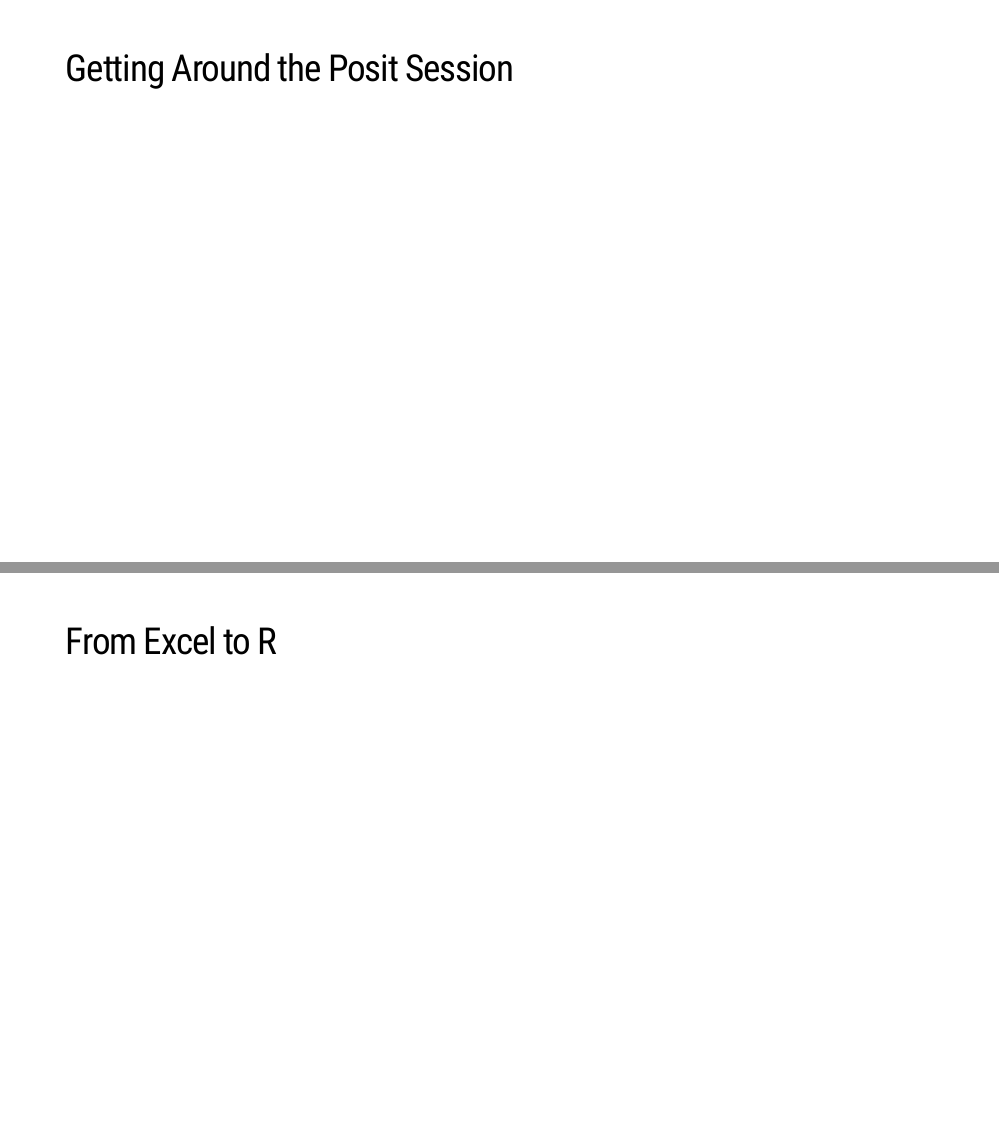
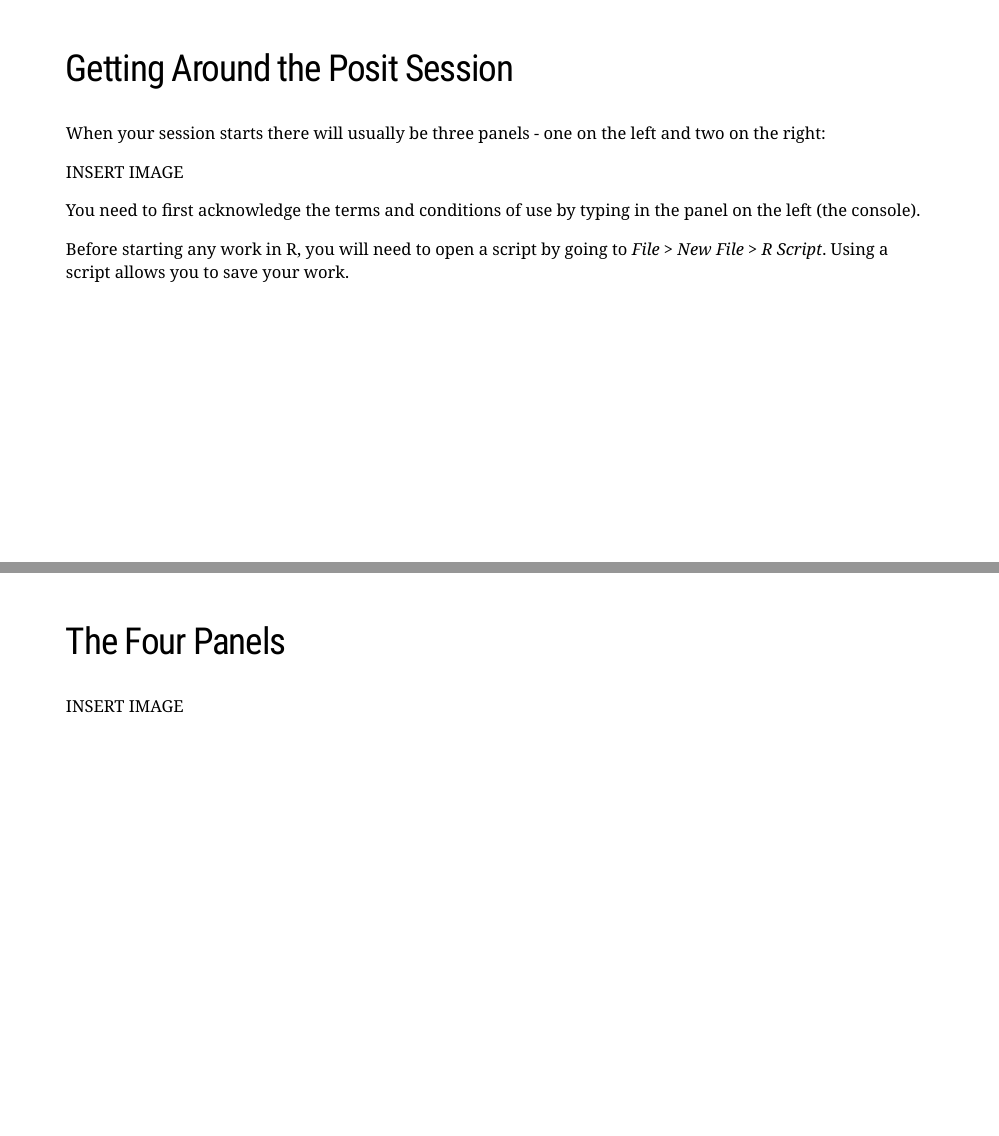
Before and after one commit to kate-pyper/LIST_Intro_to_R, an R Markdown document (Session 1/Slides/Session1_slides.Rmd): pages 9 and 10 of 25 before the commit and pages 9 and 10 of 26 after it, joined at a grey line. The pictures show the slides in the output file Session 1/Slides/Session1_slides.html that the author committed with the source; the slides are laid out offline by our stand-in for remark.js, each with all of its steps uncovered, in fonts that may differ from those the slides ask for, and without slide numbers, shadows or browser add-ons.

Commit message:
Getting started with Posit (minus screenshots)

```diff
--- a/Session 1/Slides/Session1_slides.Rmd
+++ b/Session 1/Slides/Session1_slides.Rmd
@@ -86,3 +95,17 @@
+When your session starts there will usually be three panels - one on the left and two on the right:
+
+INSERT IMAGE
+
+You need to first acknowledge the terms and conditions of use by typing in the panel on the left (the console).
+
+
+Before starting any work in R, you will need to open a script by going to *File > New File > R Script*. Using a script allows you to save your work.
+
+---
+
+## The Four Panels
+
+INSERT IMAGE
 
 ---
 
```
Also changed, not shown: Session 1/Slides/Session1_slides.html, Session 1/Slides/Session1_slides.Rmd (9 more changed lines).
